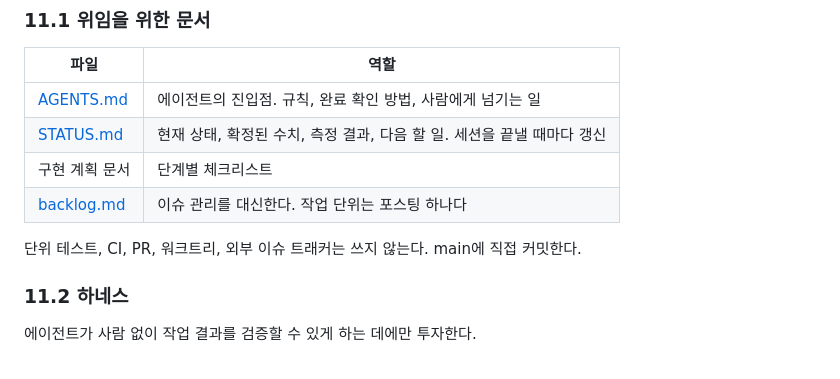
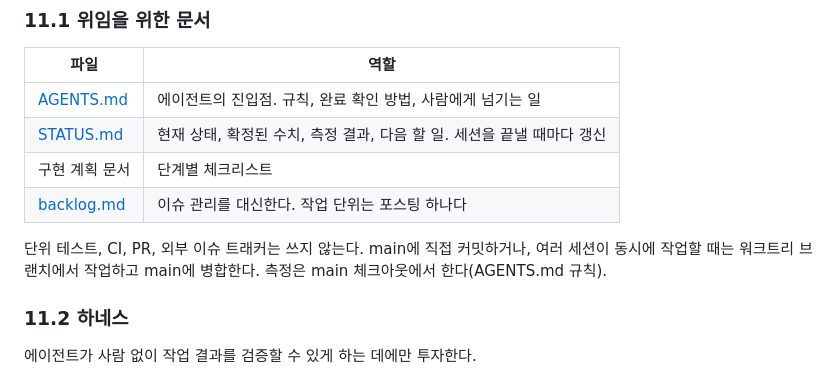
Before and after one commit to hon454/ue-dedicated-server-optimization-lab, a Markdown page: Docs/Planning/2026-10-01-short-term-portfolio-design.md, the part around the change. GitHub-like rendering.

```diff
--- a/Docs/Planning/2026-10-01-short-term-portfolio-design.md
+++ b/Docs/Planning/2026-10-01-short-term-portfolio-design.md
@@ -240,7 +240,7 @@ Docs/Planning/             채용공고, PC 사양, 설계 문서, 구현 계획
 | 구현 계획 문서 | 단계별 체크리스트 |
 | [backlog.md](backlog.md) | 이슈 관리를 대신한다. 작업 단위는 포스팅 하나다 |
 
-단위 테스트, CI, PR, 워크트리, 외부 이슈 트래커는 쓰지 않는다. main에 직접 커밋한다.
+단위 테스트, CI, PR, 외부 이슈 트래커는 쓰지 않는다. main에 직접 커밋하거나, 여러 세션이 동시에 작업할 때는 워크트리 브랜치에서 작업하고 main에 병합한다. 측정은 main 체크아웃에서 한다(AGENTS.md 규칙).
 
 ### 11.2 하네스
 
```
Also changed, not shown: AGENTS.md (+5 -1 lines).
